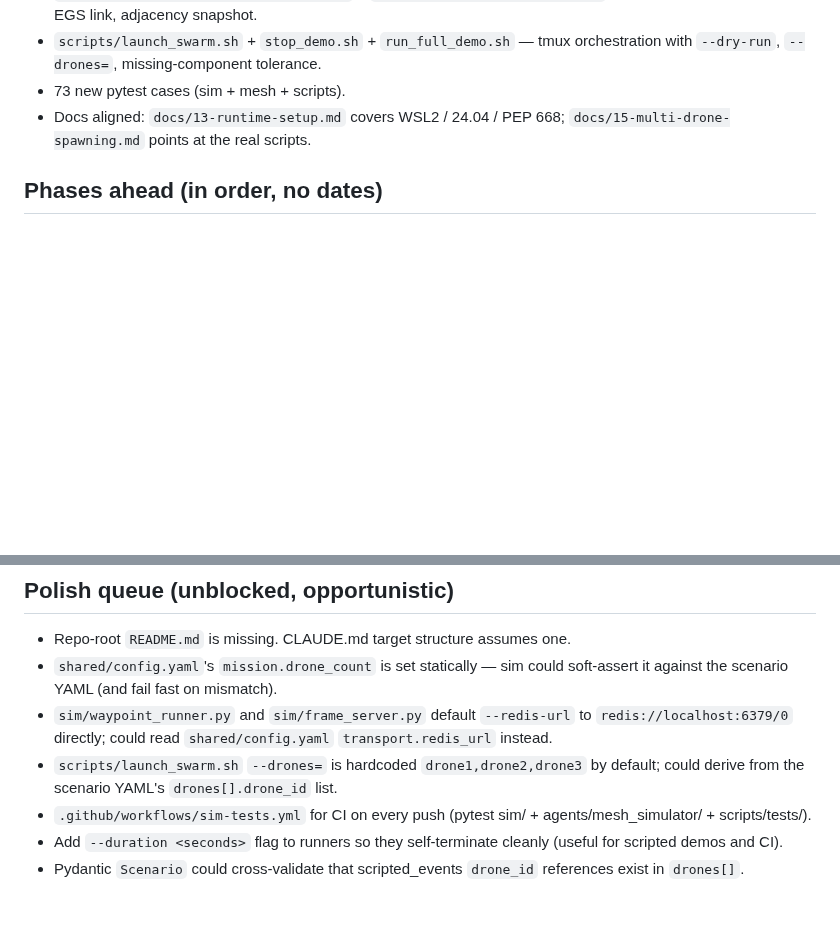
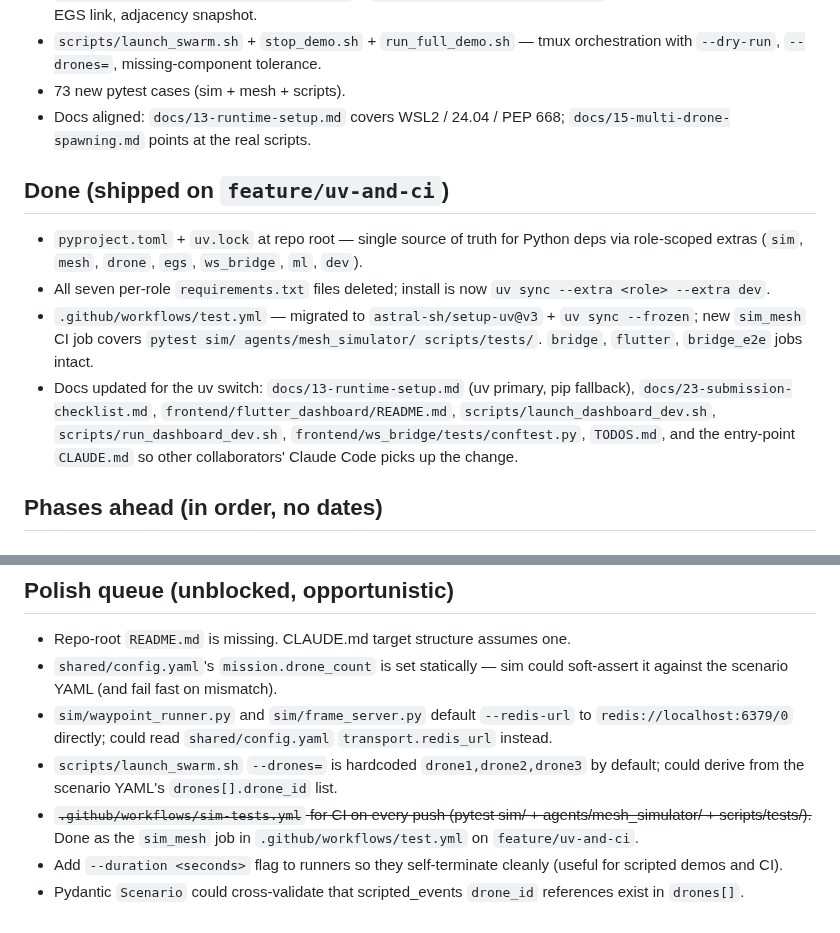
Before and after one commit to ibrahim7860/Gemma-Guardian, a Markdown page: sim/ROADMAP.md, 2 parts joined by grey strips. Drawn GitHub-style; blank space fills up the shorter version.

```diff
--- a/sim/ROADMAP.md
+++ b/sim/ROADMAP.md
@@ -14,6 +14,13 @@ A date-free checklist of what Person 1 owns and what's left. Keep this current;
 - `scripts/launch_swarm.sh` + `stop_demo.sh` + `run_full_demo.sh` — tmux orchestration with `--dry-run`, `--drones=`, missing-component tolerance.
 - 73 new pytest cases (sim + mesh + scripts).
 - Docs aligned: `docs/13-runtime-setup.md` covers WSL2 / 24.04 / PEP 668; `docs/15-multi-drone-spawning.md` points at the real scripts.
+
+## Done (shipped on `feature/uv-and-ci`)
+
+- `pyproject.toml` + `uv.lock` at repo root — single source of truth for Python deps via role-scoped extras (`sim`, `mesh`, `drone`, `egs`, `ws_bridge`, `ml`, `dev`).
+- All seven per-role `requirements.txt` files deleted; install is now `uv sync --extra <role> --extra dev`.
+- `.github/workflows/test.yml` — migrated to `astral-sh/setup-uv@v3` + `uv sync --frozen`; new `sim_mesh` CI job covers `pytest sim/ agents/mesh_simulator/ scripts/tests/`. `bridge`, `flutter`, `bridge_e2e` jobs intact.
+- Docs updated for the uv switch: `docs/13-runtime-setup.md` (uv primary, pip fallback), `docs/23-submission-checklist.md`, `frontend/flutter_dashboard/README.md`, `scripts/launch_dashboard_dev.sh`, `scripts/run_dashboard_dev.sh`, `frontend/ws_bridge/tests/conftest.py`, `TODOS.md`, and the entry-point `CLAUDE.md` so other collaborators' Claude Code picks up the change.
 
 ## Phases ahead (in order, no dates)
 
@@ -66,6 +73,6 @@ A date-free checklist of what Person 1 owns and what's left. Keep this current;
 - `shared/config.yaml`'s `mission.drone_count` is set statically — sim could soft-assert it against the scenario YAML (and fail fast on mismatch).
 - `sim/waypoint_runner.py` and `sim/frame_server.py` default `--redis-url` to `redis://localhost:6379/0` directly; could read `shared/config.yaml` `transport.redis_url` instead.
 - `scripts/launch_swarm.sh` `--drones=` is hardcoded `drone1,drone2,drone3` by default; could derive from the scenario YAML's `drones[].drone_id` list.
-- `.github/workflows/sim-tests.yml` for CI on every push (pytest sim/ + agents/mesh_simulator/ + scripts/tests/).
+- ~~`.github/workflows/sim-tests.yml` for CI on every push (pytest sim/ + agents/mesh_simulator/ + scripts/tests/).~~ Done as the `sim_mesh` job in `.github/workflows/test.yml` on `feature/uv-and-ci`.
 - Add `--duration <seconds>` flag to runners so they self-terminate cleanly (useful for scripted demos and CI).
 - Pydantic `Scenario` could cross-validate that scripted_events `drone_id` references exist in `drones[]`.
```
Also changed, not shown: CLAUDE.md (+2 -0 lines), docs/13-runtime-setup.md (+3 -3 lines).
